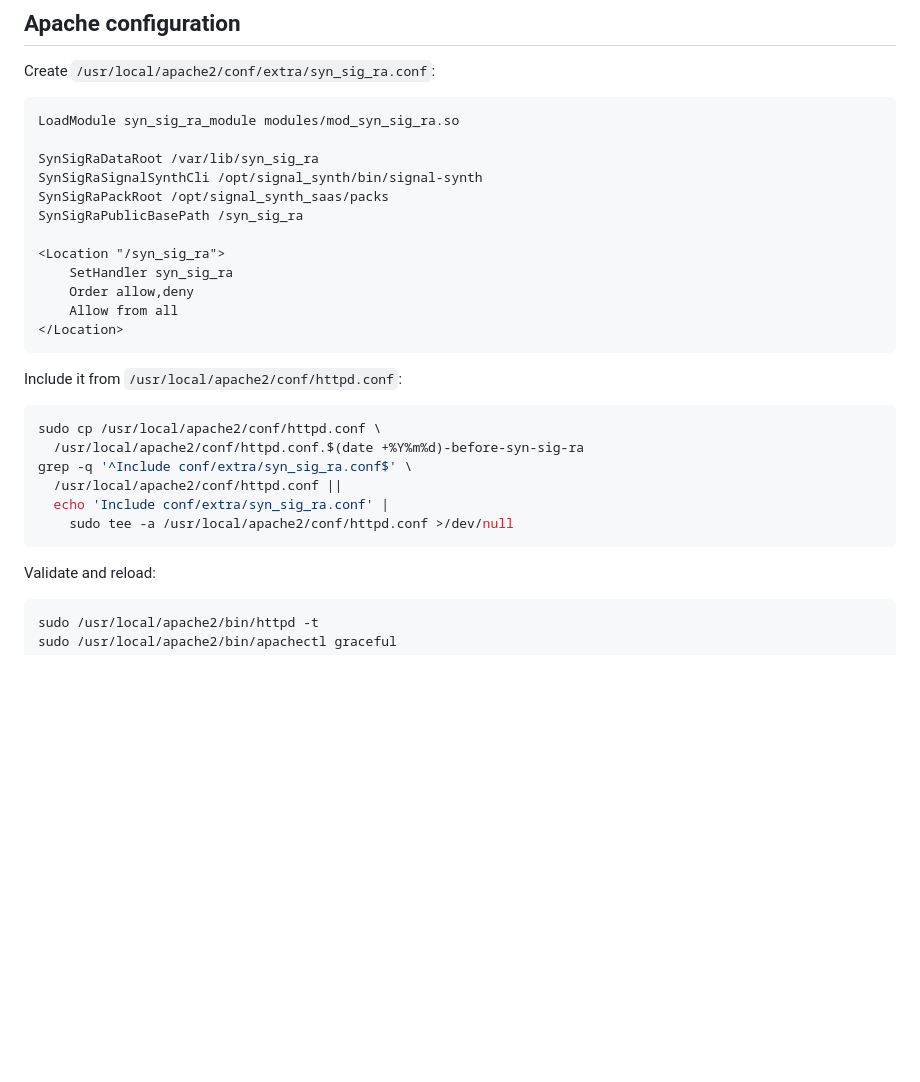
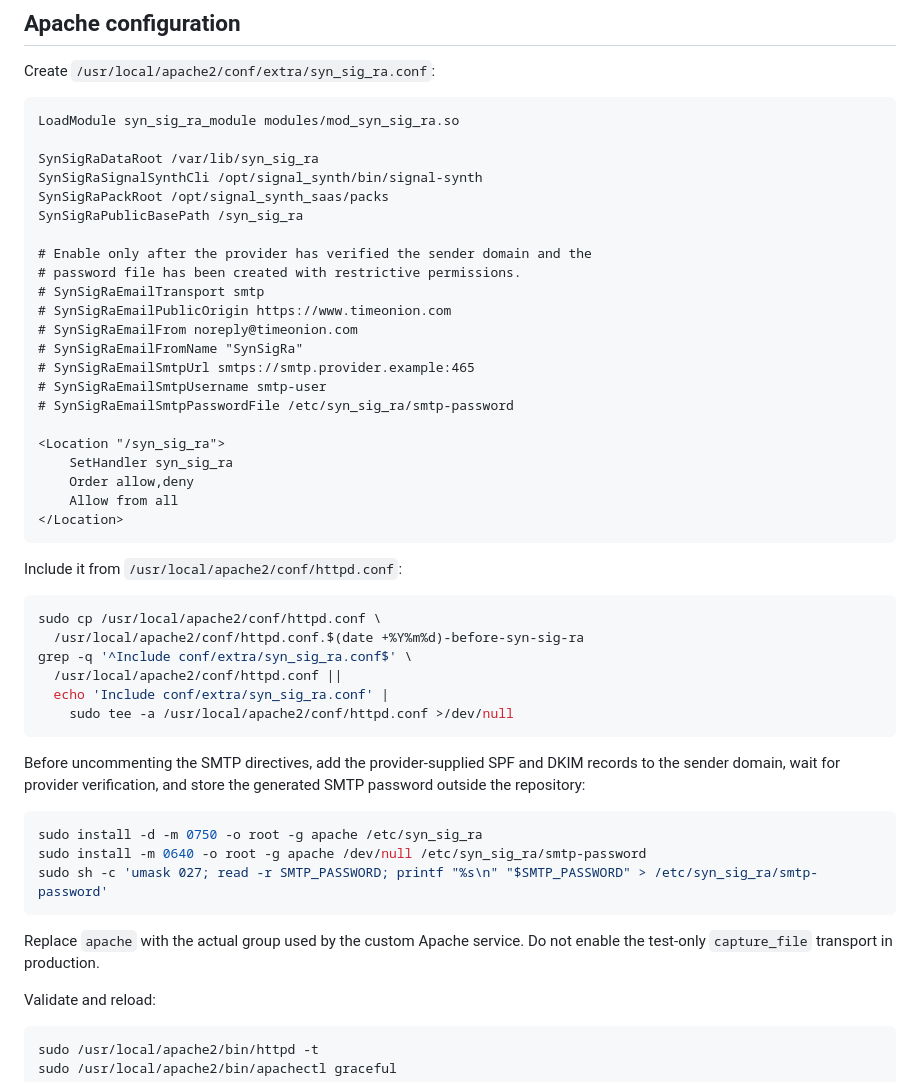
Before and after one commit to tamask1s/signal_synth_saas, a Markdown page: doc/VPS_DEPLOYMENT.md, the part around the change. GitHub-like rendering; blank space fills up the shorter version.

Commit message:
https://github.com/tamask1s/signal_synth_saas/issues/30 Document SMTP activation and schema 9

````diff
--- a/doc/VPS_DEPLOYMENT.md
+++ b/doc/VPS_DEPLOYMENT.md
@@ -217,6 +217,16 @@ SynSigRaSignalSynthCli /opt/signal_synth/bin/signal-synth
 SynSigRaPackRoot /opt/signal_synth_saas/packs
 SynSigRaPublicBasePath /syn_sig_ra
 
+# Enable only after the provider has verified the sender domain and the
+# password file has been created with restrictive permissions.
+# SynSigRaEmailTransport smtp
+# SynSigRaEmailPublicOrigin https://www.timeonion.com
+# SynSigRaEmailFrom noreply@timeonion.com
+# SynSigRaEmailFromName "SynSigRa"
+# SynSigRaEmailSmtpUrl smtps://smtp.provider.example:465
+# SynSigRaEmailSmtpUsername smtp-user
+# SynSigRaEmailSmtpPasswordFile /etc/syn_sig_ra/smtp-password
+
 <Location "/syn_sig_ra">
     SetHandler syn_sig_ra
     Order allow,deny
@@ -234,6 +244,19 @@ grep -q '^Include conf/extra/syn_sig_ra.conf$' \
   echo 'Include conf/extra/syn_sig_ra.conf' |
     sudo tee -a /usr/local/apache2/conf/httpd.conf >/dev/null
 ```
+
+Before uncommenting the SMTP directives, add the provider-supplied SPF and
+DKIM records to the sender domain, wait for provider verification, and store
+the generated SMTP password outside the repository:
+
+```sh
+sudo install -d -m 0750 -o root -g apache /etc/syn_sig_ra
+sudo install -m 0640 -o root -g apache /dev/null /etc/syn_sig_ra/smtp-password
+sudo sh -c 'umask 027; read -r SMTP_PASSWORD; printf "%s\n" "$SMTP_PASSWORD" > /etc/syn_sig_ra/smtp-password'
+```
+
+Replace `apache` with the actual group used by the custom Apache service. Do
+not enable the test-only `capture_file` transport in production.
 
 Validate and reload:
 
````
Also changed, not shown: doc/DEVELOPER_REFERENCE.md (+7 -5 lines), doc/SAAS_PRODUCT_PLAN.md (+3 -4 lines).
